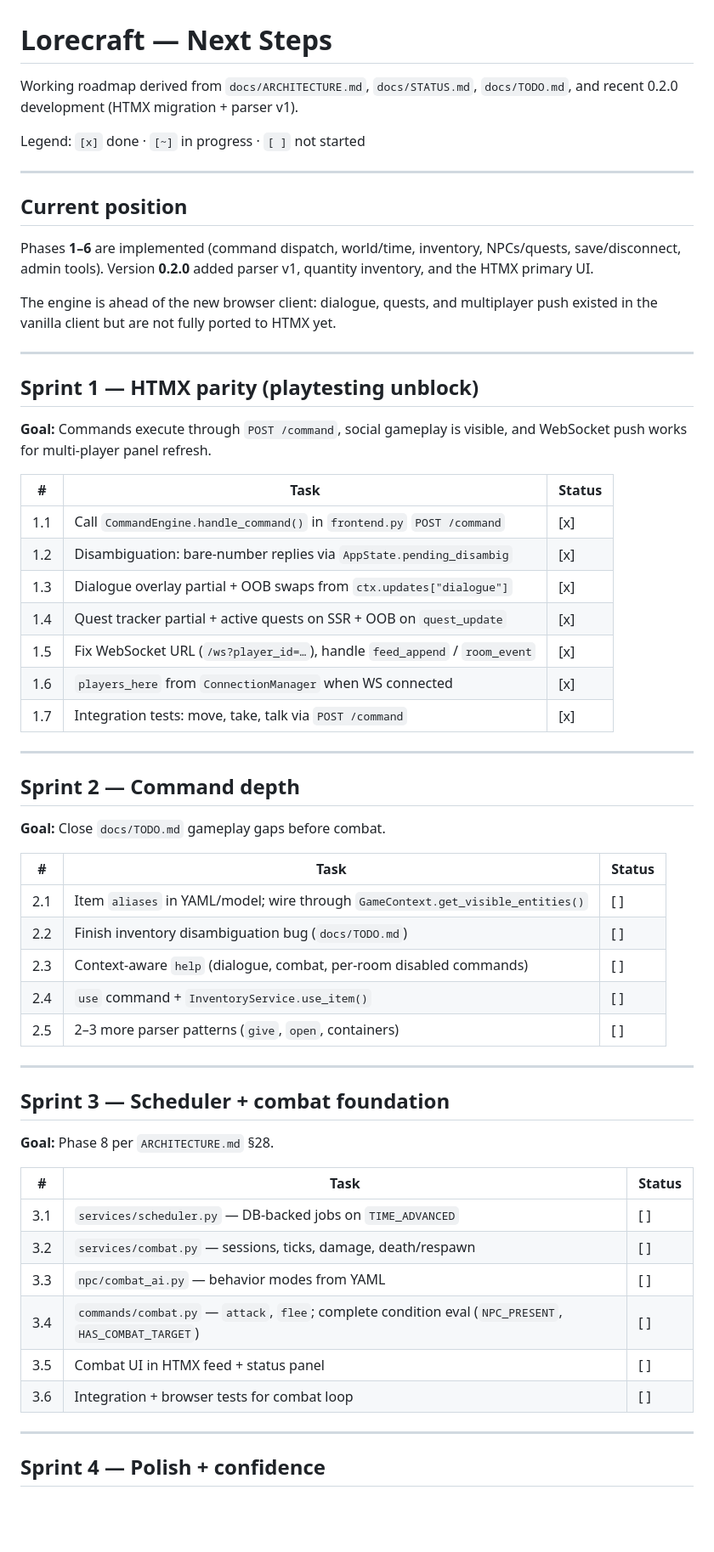
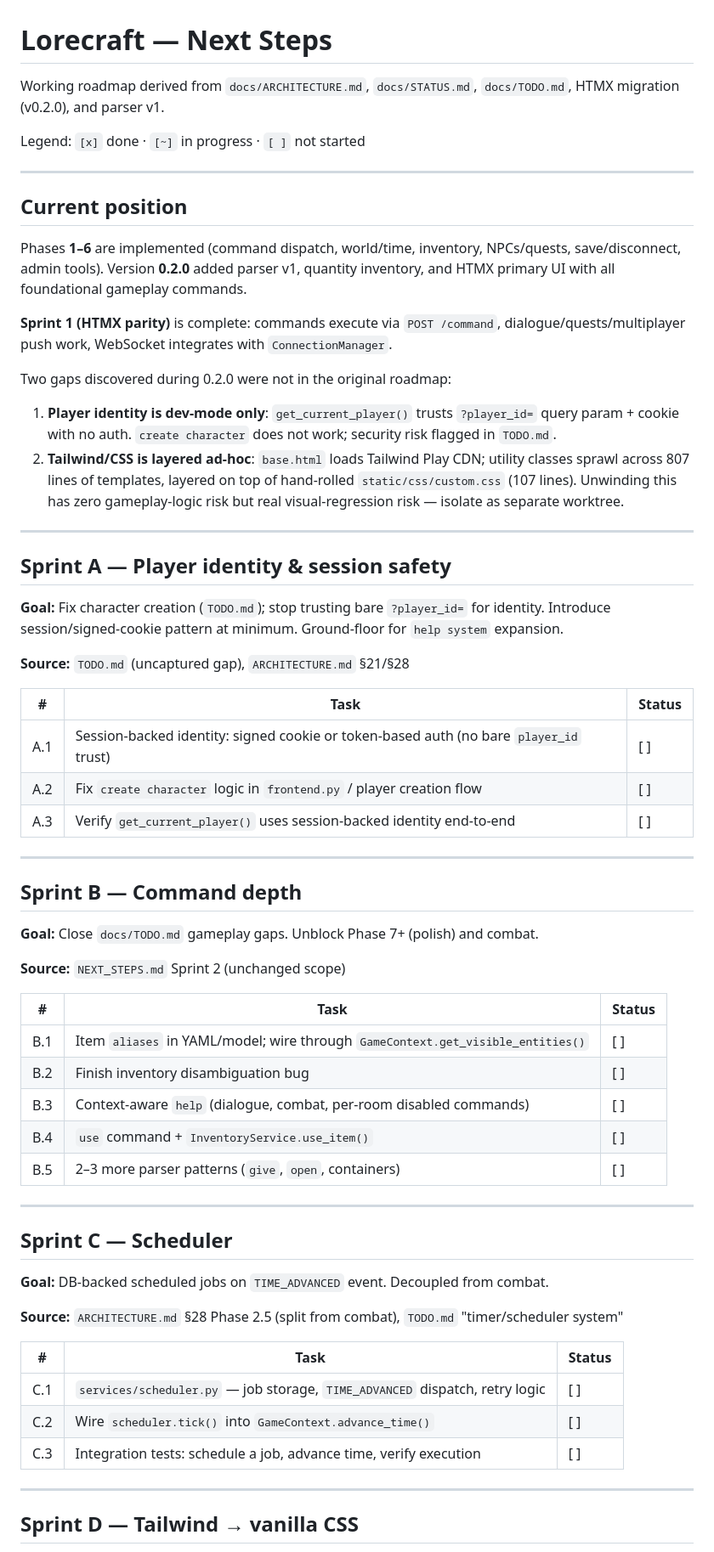
Before and after one commit to pmorgantech/lorecraft, a Markdown page: docs/NEXT_STEPS.md, the part around one of its changes. Shown at 85% size. GitHub-like rendering; blank space fills up the shorter version.

```diff
--- a/docs/NEXT_STEPS.md
+++ b/docs/NEXT_STEPS.md
@@ -1,6 +1,6 @@
 # Lorecraft — Next Steps
 
-Working roadmap derived from `docs/ARCHITECTURE.md`, `docs/STATUS.md`, `docs/TODO.md`, and recent 0.2.0 development (HTMX migration + parser v1).
+Working roadmap derived from `docs/ARCHITECTURE.md`, `docs/STATUS.md`, `docs/TODO.md`, HTMX migration (v0.2.0), and parser v1.
 
 Legend: `[x]` done · `[~]` in progress · `[ ]` not started
 
@@ -8,56 +8,59 @@ Legend: `[x]` done · `[~]` in progress · `[ ]` not started
 
 ## Current position
 
-Phases **1–6** are implemented (command dispatch, world/time, inventory, NPCs/quests, save/disconnect, admin tools). Version **0.2.0** added parser v1, quantity inventory, and the HTMX primary UI.
+Phases **1–6** are implemented (command dispatch, world/time, inventory, NPCs/quests, save/disconnect, admin tools). Version **0.2.0** added parser v1, quantity inventory, and HTMX primary UI with all foundational gameplay commands.
 
-The engine is ahead of the new browser client: dialogue, quests, and multiplayer push existed in the vanilla client but are not fully ported to HTMX yet.
+**Sprint 1 (HTMX parity)** is complete: commands execute via `POST /command`, dialogue/quests/multiplayer push work, WebSocket integrates with `ConnectionManager`.
+
+Two gaps discovered during 0.2.0 were not in the original roadmap:
+1. **Player identity is dev-mode only**: `get_current_player()` trusts `?player_id=` query param + cookie with no auth. `create character` does not work; security risk flagged in `TODO.md`.
+2. **Tailwind/CSS is layered ad-hoc**: `base.html` loads Tailwind Play CDN; utility classes sprawl across 807 lines of templates, layered on top of hand-rolled `static/css/custom.css` (107 lines). Unwinding this has zero gameplay-logic risk but real visual-regression risk — isolate as separate worktree.
 
 ---
 
-## Sprint 1 — HTMX parity (playtesting unblock)
+## Sprint A — Player identity & session safety
 
-**Goal:** Commands execute through `POST /command`, social gameplay is visible, and WebSocket push works for multi-player panel refresh.
+**Goal:** Fix character creation (`TODO.md`); stop trusting bare `?player_id=` for identity. Introduce session/signed-cookie pattern at minimum. Ground-floor for `help system` expansion.
+
+**Source:** `TODO.md` (uncaptured gap), `ARCHITECTURE.md` §21/§28
 
 | # | Task | Status |
 |---|------|--------|
-| 1.1 | Call `CommandEngine.handle_command()` in `frontend.py` `POST /command` | [x] |
-| 1.2 | Disambiguation: bare-number replies via `AppState.pending_disambig` | [x] |
-| 1.3 | Dialogue overlay partial + OOB swaps from `ctx.updates["dialogue"]` | [x] |
-| 1.4 | Quest tracker partial + active quests on SSR + OOB on `quest_update` | [x] |
-| 1.5 | Fix WebSocket URL (`/ws?player_id=…`), handle `feed_append` / `room_event` | [x] |
-| 1.6 | `players_here` from `ConnectionManager` when WS connected | [x] |
-| 1.7 | Integration tests: move, take, talk via `POST /command` | [x] |
+| A.1 | Session-backed identity: signed cookie or token-based auth (no bare `player_id` trust) | [ ] |
+| A.2 | Fix `create character` logic in `frontend.py` / player creation flow | [ ] |
+| A.3 | Verify `get_current_player()` uses session-backed identity end-to-end | [ ] |
 
 ---
 
-## Sprint 2 — Command depth
+## Sprint B — Command depth
 
-**Goal:** Close `docs/TODO.md` gameplay gaps before combat.
+**Goal:** Close `docs/TODO.md` gameplay gaps. Unblock Phase 7+ (polish) and combat.
+
+**Source:** `NEXT_STEPS.md` Sprint 2 (unchanged scope)
 
 | # | Task | Status |
 |---|------|--------|
-| 2.1 | Item `aliases` in YAML/model; wire through `GameContext.get_visible_entities()` | [ ] |
-| 2.2 | Finish inventory disambiguation bug (`docs/TODO.md`) | [ ] |
-| 2.3 | Context-aware `help` (dialogue, combat, per-room disabled commands) | [ ] |
-| 2.4 | `use` command + `InventoryService.use_item()` | [ ] |
-| 2.5 | 2–3 more parser patterns (`give`, `open`, containers) | [ ] |
+| B.1 | Item `aliases` in YAML/model; wire through `GameContext.get_visible_entities()` | [ ] |
+| B.2 | Finish inventory disambiguation bug | [ ] |
+| B.3 | Context-aware `help` (dialogue, combat, per-room disabled commands) | [ ] |
+| B.4 | `use` command + `InventoryService.use_item()` | [ ] |
+| B.5 | 2–3 more parser patterns (`give`, `open`, containers) | [ ] |
 
 ---
 
-## Sprint 3 — Scheduler + combat foundation
+## Sprint C — Scheduler
 
-**Goal:** Phase 8 per `ARCHITECTURE.md` §28.
+**Goal:** DB-backed scheduled jobs on `TIME_ADVANCED` event. Decoupled from combat.
+
+**Source:** `ARCHITECTURE.md` §28 Phase 2.5 (split from combat), `TODO.md` "timer/scheduler system"
 
 | # | Task | Status |
 |---|------|--------|
-| 3.1 | `services/scheduler.py` — DB-backed jobs on `TIME_ADVANCED` | [ ] |
-| 3.2 | `services/combat.py` — sessions, ticks, damage, death/respawn | [ ] |
-| 3.3 | `npc/combat_ai.py` — behavior modes from YAML | [ ] |
-| 3.4 | `commands/combat.py` — `attack`, `flee`; complete condition eval (`NPC_PRESENT`, `HAS_COMBAT_TARGET`) | [ ] |
-| 3.5 | Combat UI in HTMX feed + status panel | [ ] |
-| 3.6 | Integration + browser tests for combat loop | [ ] |
+| C.1 | `services/scheduler.py` — job storage, `TIME_ADVANCED` dispatch, retry logic | [ ] |
+| C.2 | Wire `scheduler.tick()` into `GameContext.advance_time()` | [ ] |
+| C.3 | Integration tests: schedule a job, advance time, verify execution | [ ] |
 
 ---
 
-## Sprint 4 — Polish + confidence
+## Sprint D — Tailwind → vanilla CSS
 
```
Also changed, not shown: other parts of docs/NEXT_STEPS.md (+59 -28 lines).
